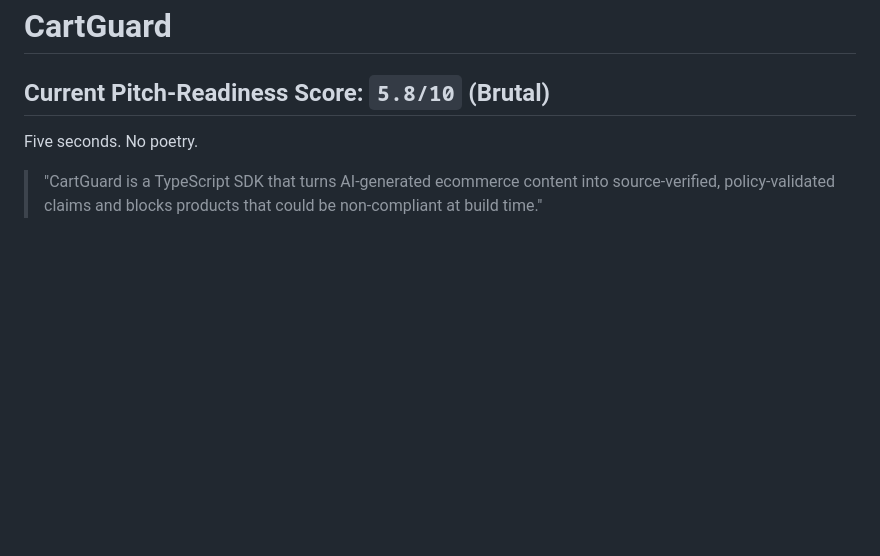
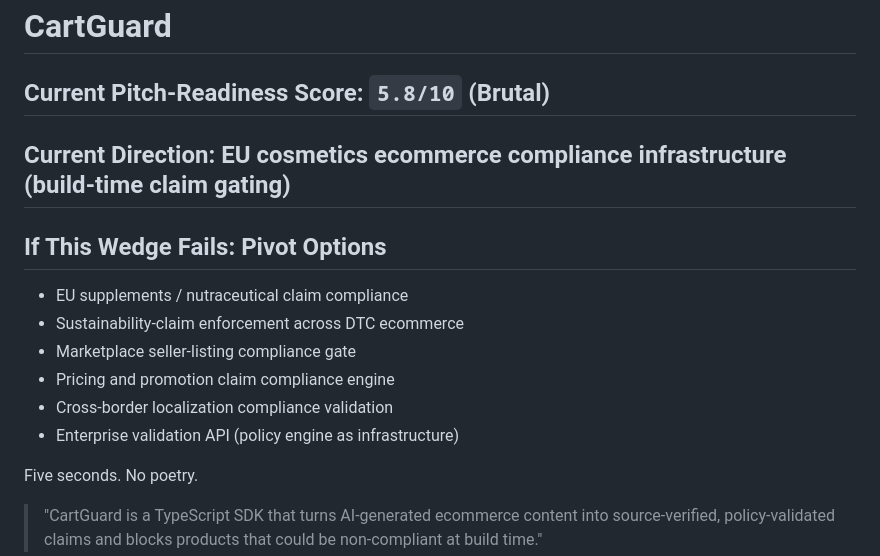
Before and after one commit to bitkojine/CartGuard, a Markdown page: README.md, the part around the change. GitHub-like rendering; blank space fills up the shorter version.

Commit message:
Add current wedge direction and pivot options to README top

```diff
--- a/README.md
+++ b/README.md
@@ -1,6 +1,14 @@
 # CartGuard
 
 ## Current Pitch-Readiness Score: `5.8/10` (Brutal)
+## Current Direction: EU cosmetics ecommerce compliance infrastructure (build-time claim gating)
+## If This Wedge Fails: Pivot Options
+- EU supplements / nutraceutical claim compliance
+- Sustainability-claim enforcement across DTC ecommerce
+- Marketplace seller-listing compliance gate
+- Pricing and promotion claim compliance engine
+- Cross-border localization compliance validation
+- Enterprise validation API (policy engine as infrastructure)
 
 Five seconds. No poetry.
 
```
